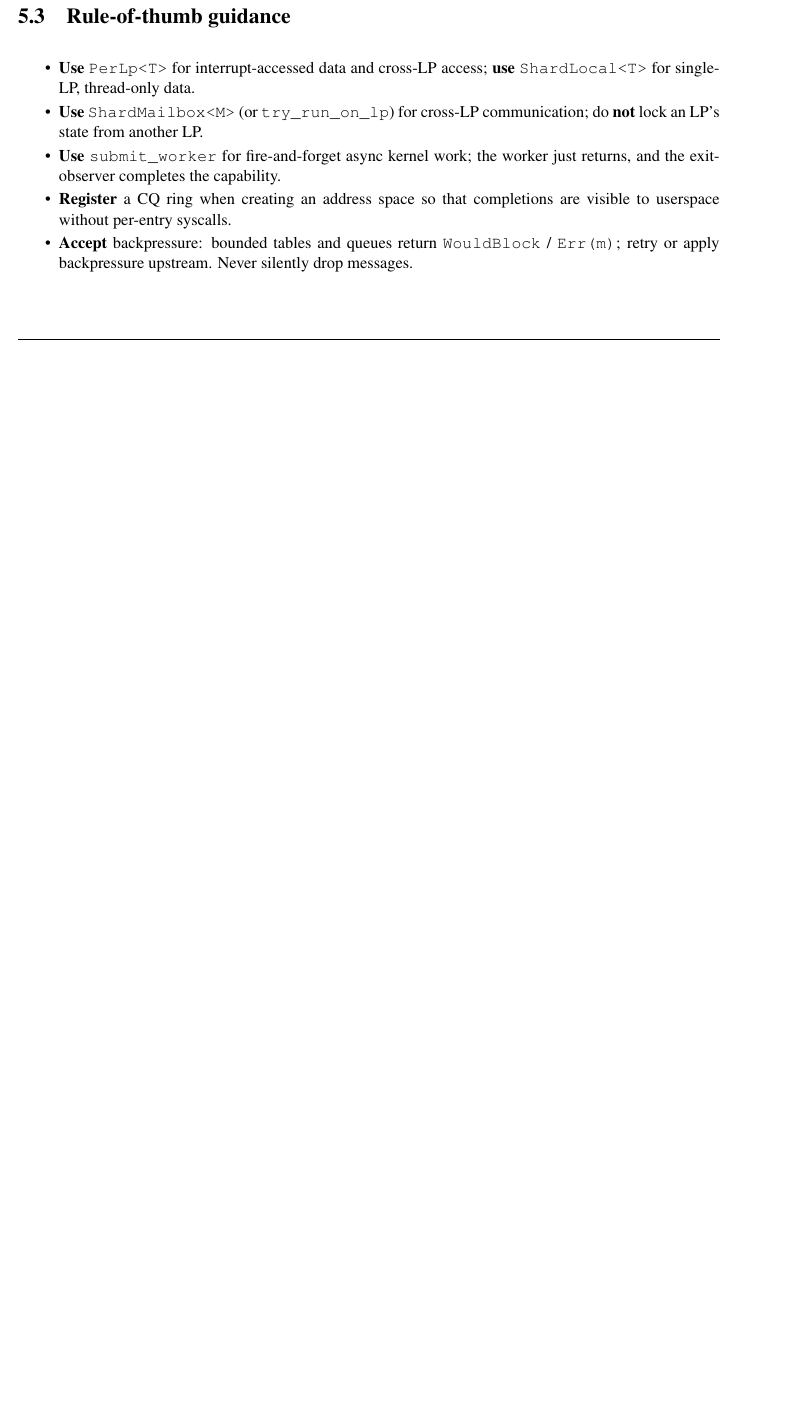
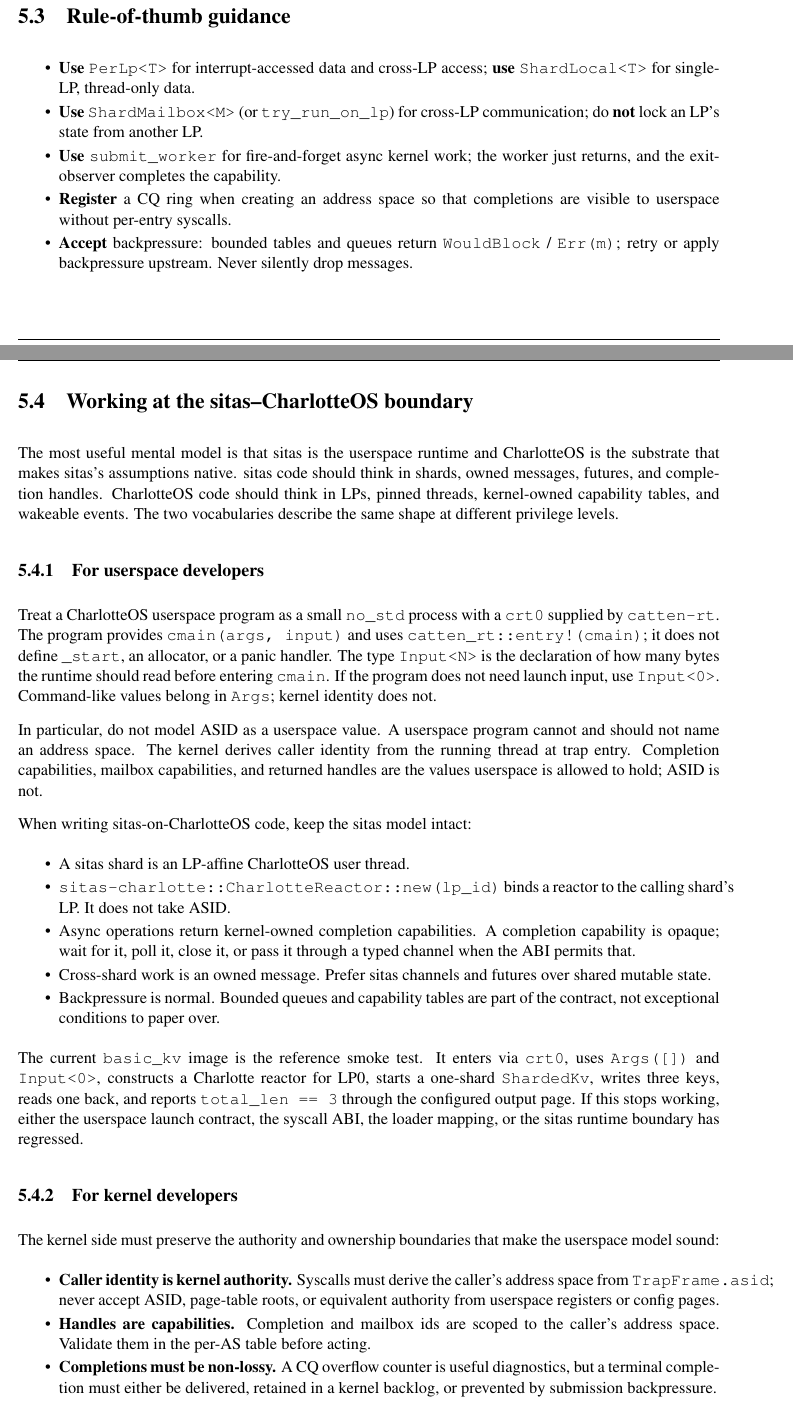
Before and after one commit to FrodeRanders/charlotte-os, a LaTeX thesis (docs/charlotte.tex, which reads docs/chapters/programming-model.tex): part of page 16 of 25 before the commit and two parts of pages 16 and 17 of 27 after it, the two joined at a grey line, cut so that both start at the same text, the shorter picture padded with empty space. Compiled offline with pdfLaTeX.

Commit message:
Document sitas userspace boundary

```diff
--- a/docs/chapters/programming-model.tex
+++ b/docs/chapters/programming-model.tex
@@ -85,3 +85,67 @@ attaches a ring to a capability table; \texttt{complete()} writes to it.
         upstream. Never silently drop messages.
 \end{itemize}
 
+\section{Working at the sitas--CharlotteOS boundary}
+
+The most useful mental model is that sitas is the userspace runtime and
+CharlotteOS is the substrate that makes sitas's assumptions native. sitas code
+should think in shards, owned messages, futures, and completion handles.
+CharlotteOS code should think in LPs, pinned threads, kernel-owned capability
+tables, and wakeable events. The two vocabularies describe the same shape at
+different privilege levels.
+
+\subsection{For userspace developers}
+
+Treat a CharlotteOS userspace program as a small \texttt{no\_std} process with
+a \texttt{crt0} supplied by \texttt{catten-rt}. The program provides
+\texttt{cmain(args, input)} and uses \texttt{catten\_rt::entry!(cmain)}; it
+does not define \texttt{\_start}, an allocator, or a panic handler. The type
+\texttt{Input<N>} is the declaration of how many bytes the runtime should read
+before entering \texttt{cmain}. If the program does not need launch input, use
+\texttt{Input<0>}. Command-like values belong in \texttt{Args}; kernel
+identity does not.
+
+In particular, do not model ASID as a userspace value. A userspace program
+cannot and should not name an address space. The kernel derives caller identity
+from the running thread at trap entry. Completion capabilities, mailbox
+capabilities, and returned handles are the values userspace is allowed to
+hold; ASID is not.
+
+When writing sitas-on-CharlotteOS code, keep the sitas model intact:
+\begin{itemize}
+    \item A sitas shard is an LP-affine CharlotteOS user thread.
+    \item \texttt{sitas-charlotte::CharlotteReactor::new(lp\_id)} binds a
+        reactor to the calling shard's LP. It does not take ASID.
+    \item Async operations return kernel-owned completion capabilities. A
+        completion capability is opaque; wait for it, poll it, close it, or
+        pass it through a typed channel when the ABI permits that.
+    \item Cross-shard work is an owned message. Prefer sitas channels and
+        futures over shared mutable state.
+    \item Backpressure is normal. Bounded queues and capability tables are part
+        of the contract, not exceptional conditions to paper over.
+\end{itemize}
+
+The current \texttt{basic\_kv} image is the reference smoke test. It enters via
+\texttt{crt0}, uses \texttt{Args([])} and \texttt{Input<0>}, constructs a
+Charlotte reactor for LP0, starts a one-shard \texttt{ShardedKv}, writes three
+keys, reads one back, and reports \texttt{total\_len == 3} through the
+configured output page. If this stops working, either the userspace launch
+contract, the syscall ABI, the loader mapping, or the sitas runtime boundary has
+regressed.
+
+\subsection{For kernel developers}
+
+The kernel side must preserve the authority and ownership boundaries that make
+the userspace model sound:
+\begin{itemize}
+    \item \textbf{Caller identity is kernel authority.} Syscalls must derive the
+        caller's address space from \texttt{TrapFrame.asid}; never accept ASID,
+        page-table roots, or equivalent authority from userspace registers or
+        config pages.
+    \item \textbf{Handles are capabilities.} Completion and mailbox ids are
+        scoped to the caller's address space. Validate them in the per-AS table
+        before acting.
+    \item \textbf{Completions must be non-lossy.} A CQ overflow counter is
+        useful diagnostics, but a terminal completion must either be delivered,
+        retained in a kernel backlog, or prevented by submission backpressure.
+    \item \textbf{Buffers have one owner.} While an async operation owns a user
@@ -87,0 +155 @@ attaches a ring to a capability table; \texttt{complete()} writes to it.
+    \item \textbf{Placement is real.} A sitas shard maps to an LP-pinned user
```
Also changed, not shown: docs/chapters/architecture.tex (+8 -4 lines), docs/chapters/async-syscall-abi.tex (+14 -7 lines), docs/chapters/current-status.tex (+22 -17 lines), docs/chapters/execution-model.tex (+6 -4 lines), docs/charlotte.pdf, docs/chapters/programming-model.tex (18 more changed lines).
